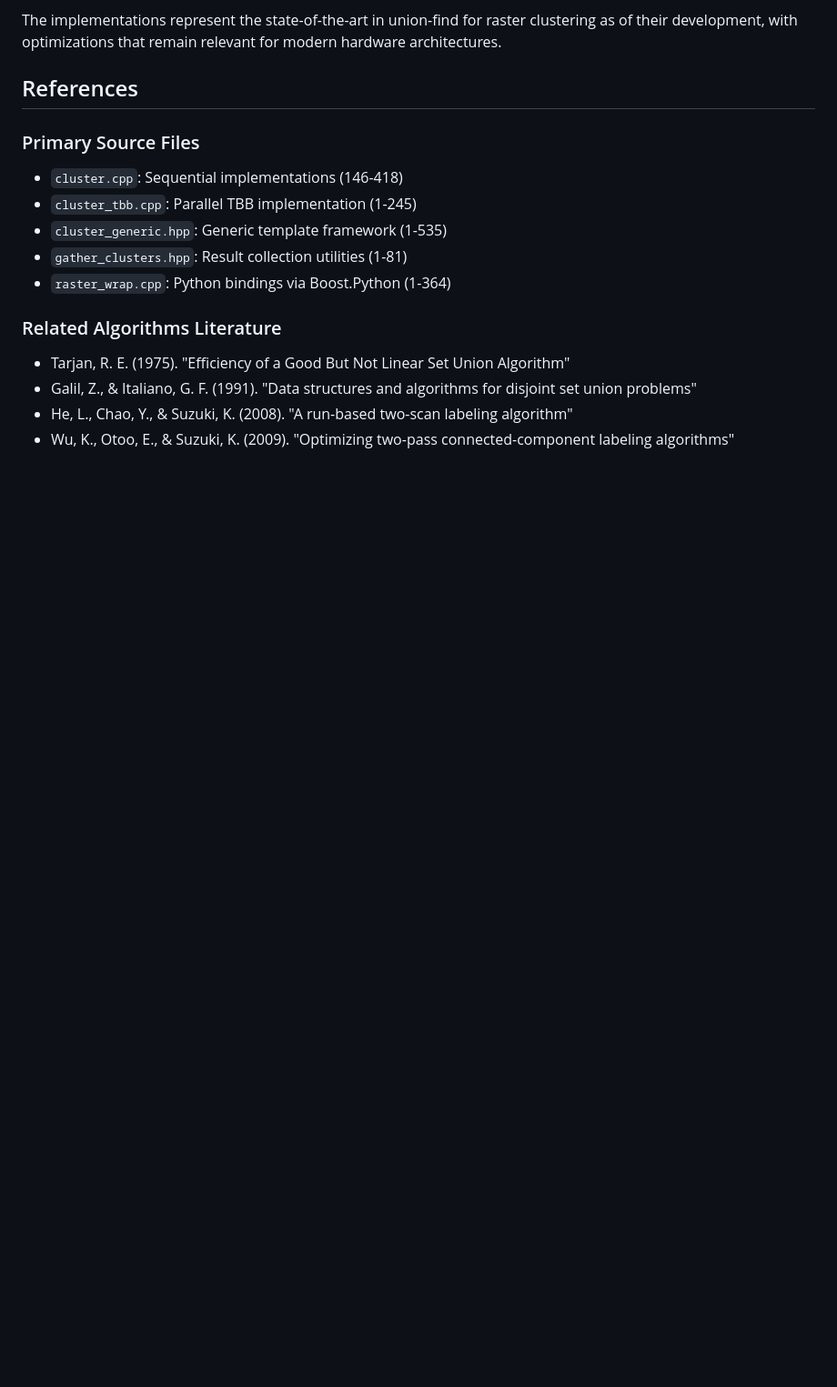
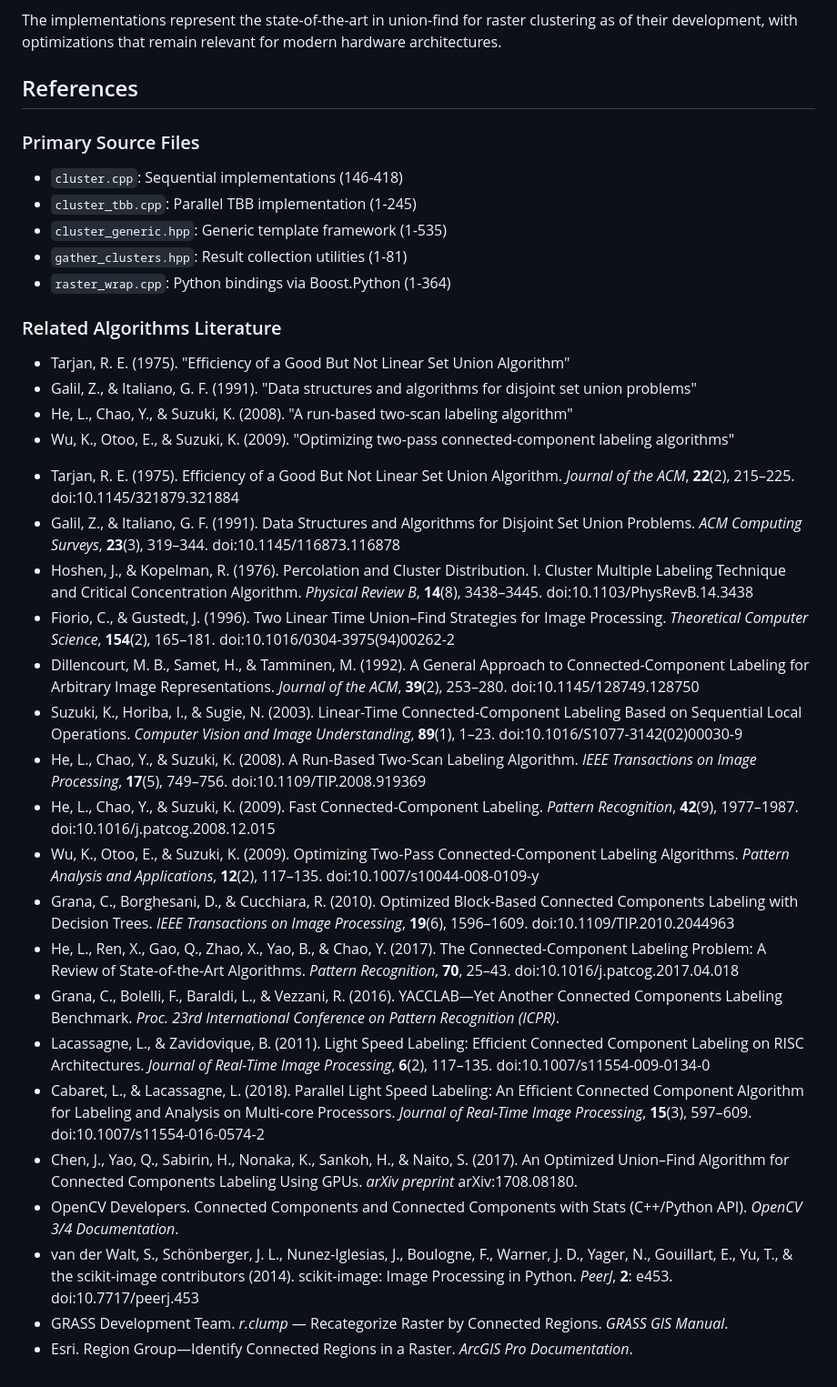
Before and after one commit to adolgert/union_find, a Markdown page: union_find.md, the part around the change. Shown: that part at 91% size. Drawn GitHub-style; blank space fills up the shorter version.

Commit message:
Add references to connected-component labeling studies

```diff
--- a/union_find.md
+++ b/union_find.md
@@ -709,3 +709,22 @@ The implementations represent the state-of-the-art in union-find for raster clus
 - Galil, Z., & Italiano, G. F. (1991). "Data structures and algorithms for disjoint set union problems"
 - He, L., Chao, Y., & Suzuki, K. (2008). "A run-based two-scan labeling algorithm"
 - Wu, K., Otoo, E., & Suzuki, K. (2009). "Optimizing two-pass connected-component labeling algorithms"
+* Tarjan, R. E. (1975). Efficiency of a Good But Not Linear Set Union Algorithm. *Journal of the ACM*, **22**(2), 215–225. doi:10.1145/321879.321884
+* Galil, Z., & Italiano, G. F. (1991). Data Structures and Algorithms for Disjoint Set Union Problems. *ACM Computing Surveys*, **23**(3), 319–344. doi:10.1145/116873.116878
+* Hoshen, J., & Kopelman, R. (1976). Percolation and Cluster Distribution. I. Cluster Multiple Labeling Technique and Critical Concentration Algorithm. *Physical Review B*, **14**(8), 3438–3445. doi:10.1103/PhysRevB.14.3438
+* Fiorio, C., & Gustedt, J. (1996). Two Linear Time Union–Find Strategies for Image Processing. *Theoretical Computer Science*, **154**(2), 165–181. doi:10.1016/0304-3975(94)00262-2
+* Dillencourt, M. B., Samet, H., & Tamminen, M. (1992). A General Approach to Connected-Component Labeling for Arbitrary Image Representations. *Journal of the ACM*, **39**(2), 253–280. doi:10.1145/128749.128750
+* Suzuki, K., Horiba, I., & Sugie, N. (2003). Linear-Time Connected-Component Labeling Based on Sequential Local Operations. *Computer Vision and Image Understanding*, **89**(1), 1–23. doi:10.1016/S1077-3142(02)00030-9
+* He, L., Chao, Y., & Suzuki, K. (2008). A Run-Based Two-Scan Labeling Algorithm. *IEEE Transactions on Image Processing*, **17**(5), 749–756. doi:10.1109/TIP.2008.919369
+* He, L., Chao, Y., & Suzuki, K. (2009). Fast Connected-Component Labeling. *Pattern Recognition*, **42**(9), 1977–1987. doi:10.1016/j.patcog.2008.12.015
+* Wu, K., Otoo, E., & Suzuki, K. (2009). Optimizing Two-Pass Connected-Component Labeling Algorithms. *Pattern Analysis and Applications*, **12**(2), 117–135. doi:10.1007/s10044-008-0109-y
+* Grana, C., Borghesani, D., & Cucchiara, R. (2010). Optimized Block-Based Connected Components Labeling with Decision Trees. *IEEE Transactions on Image Processing*, **19**(6), 1596–1609. doi:10.1109/TIP.2010.2044963
+* He, L., Ren, X., Gao, Q., Zhao, X., Yao, B., & Chao, Y. (2017). The Connected-Component Labeling Problem: A Review of State-of-the-Art Algorithms. *Pattern Recognition*, **70**, 25–43. doi:10.1016/j.patcog.2017.04.018
+* Grana, C., Bolelli, F., Baraldi, L., & Vezzani, R. (2016). YACCLAB—Yet Another Connected Components Labeling Benchmark. *Proc. 23rd International Conference on Pattern Recognition (ICPR)*.
+* Lacassagne, L., & Zavidovique, B. (2011). Light Speed Labeling: Efficient Connected Component Labeling on RISC Architectures. *Journal of Real-Time Image Processing*, **6**(2), 117–135. doi:10.1007/s11554-009-0134-0
+* Cabaret, L., & Lacassagne, L. (2018). Parallel Light Speed Labeling: An Efficient Connected Component Algorithm for Labeling and Analysis on Multi-core Processors. *Journal of Real-Time Image Processing*, **15**(3), 597–609. doi:10.1007/s11554-016-0574-2
+* Chen, J., Yao, Q., Sabirin, H., Nonaka, K., Sankoh, H., & Naito, S. (2017). An Optimized Union–Find Algorithm for Connected Components Labeling Using GPUs. *arXiv preprint* arXiv:1708.08180.
+* OpenCV Developers. Connected Components and Connected Components with Stats (C++/Python API). *OpenCV 3/4 Documentation*.
+* van der Walt, S., Schönberger, J. L., Nunez-Iglesias, J., Boulogne, F., Warner, J. D., Yager, N., Gouillart, E., Yu, T., & the scikit-image contributors (2014). scikit-image: Image Processing in Python. *PeerJ*, **2**: e453. doi:10.7717/peerj.453
+* GRASS Development Team. *r.clump* — Recategorize Raster by Connected Regions. *GRASS GIS Manual*.
+* Esri. Region Group—Identify Connected Regions in a Raster. *ArcGIS Pro Documentation*.
```
